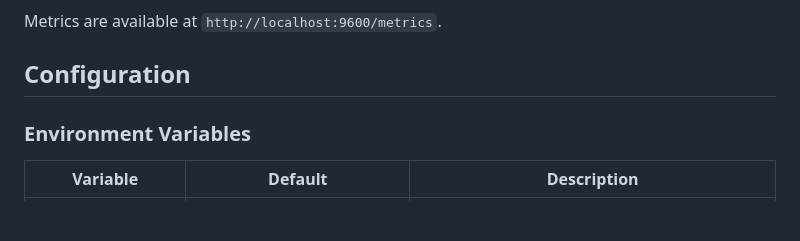
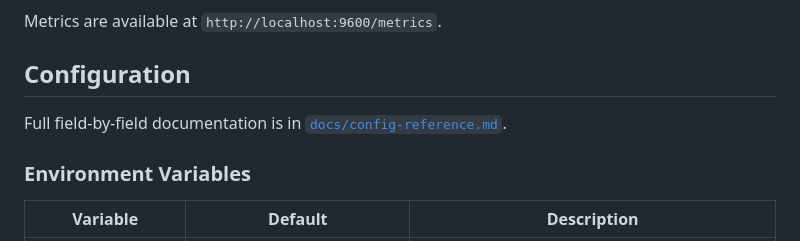
Before and after one commit to ghormann/car-counter, a Markdown page: README.md, the part around the change. GitHub-like rendering; blank space fills up the shorter version.

```diff
--- a/README.md
+++ b/README.md
@@ -38,6 +38,8 @@ Monitors RTSPS camera feeds and counts stationary motor vehicles (cars, trucks,
 Metrics are available at `http://localhost:9600/metrics`.
 
 ## Configuration
+
+Full field-by-field documentation is in [`docs/config-reference.md`](docs/config-reference.md).
 
 ### Environment Variables
 
```
Also changed, not shown: docs/config-reference.md (added, +114 -0 lines), docs/kubernetes-deployment.md (added, +181 -0 lines).
